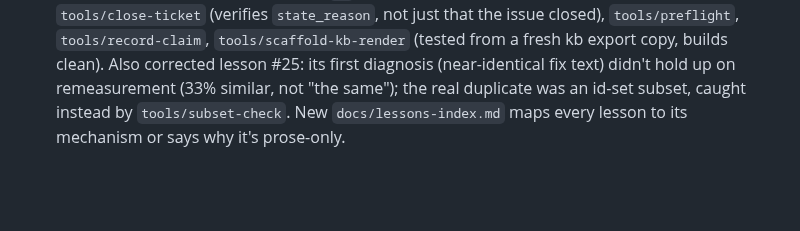
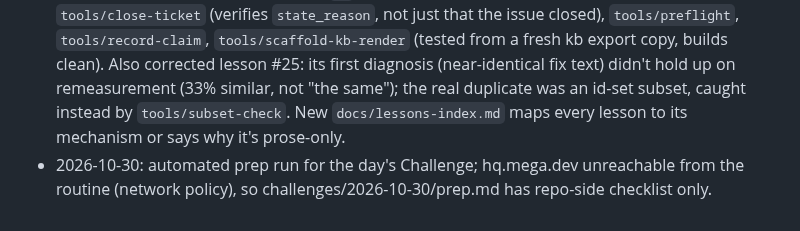
Before and after one commit to titusandronicu/mega-dev, a Markdown page: docs/CHANGELOG.md, the part around the change. Rendered like a GitHub page; blank space fills up the shorter version.

Commit message:
Prep notes for 2026-10-30 (hq.mega.dev unreachable)
Co-Authored-By: Claude Sonnet 5.5 <noreply@anthropic.com>
Claude-Session: https://claude.ai/code/session_01MMcJc3nFYqnL78476bGdks

```diff
--- a/docs/CHANGELOG.md
+++ b/docs/CHANGELOG.md
@@ -33,3 +33,4 @@
 - S01E03: read-only investigation (no commits) found no bot/timer anywhere (GitHub issue timelines, hooks, installations all empty of anyone but us; `resume-challenge` says nothing to pick up) — the actual stale thing was #4471's own kb page, still saying `known`/"one issue" after we'd filed #6/#7. Updated and signed that page (`status: split`, real breakdown, links to #6/#7), re-rendered and re-checked both pages, then closed #6 and #7 as completed. Third `claim-challenge` call: **rejected** — "closed, but not the way the desk would. Things moved since your first submit." Stopped, no retry, per instructions.
 - S01E03 **solved**. A human read the live challenge page (the console still has no browser) and found engineering had closed #4471 on 05 Oct: parser fixed (`fix(dates): parse dd/mm for eu locales`), hint won't-fix (`booking-v3` retired) — the re-downloaded kb export was byte-identical, only the desk's own state had moved. Reopened #7, closed it `not_planned` with a won't-fix comment; added a fixed-upstream comment to #6 (already `completed`). Updated #4471's page to `status: closed` with the real close reasons and ticket links; fixed `4471-split`'s "what to do" section (was still phrased as pending). Fourth `claim-challenge` call: **solved**. Debrief filed; course sheet at https://hq.mega.dev/challenges/what-it-shows#debrief, compiled copy in `challenges/S01E03/debrief.md`. Added 3 more lessons (stale-despite-identical-checksum, browserless-harness-is-blind-to-live-pages, close-reason-semantics).
 - Turned S01E01-03's lessons into mechanisms rather than things to remember: `tools/pre-claim-gate` (+ `.test`, replayed against S01E03's real claim log - would have forced a live-page recheck 2 attempts earlier than it actually happened), `tools/safe-issue-refs` (caught a real, still-committed stale draft with the exact `#2` autolink bug lesson 26 already described - fixed it), `tools/close-ticket` (verifies `state_reason`, not just that the issue closed), `tools/preflight`, `tools/record-claim`, `tools/scaffold-kb-render` (tested from a fresh kb export copy, builds clean). Also corrected lesson #25: its first diagnosis (near-identical fix text) didn't hold up on remeasurement (33% similar, not "the same"); the real duplicate was an id-set subset, caught instead by `tools/subset-check`. New `docs/lessons-index.md` maps every lesson to its mechanism or says why it's prose-only.
+- 2026-10-30: automated prep run for the day's Challenge; hq.mega.dev unreachable from the routine (network policy), so challenges/2026-10-30/prep.md has repo-side checklist only.
```
Also changed, not shown: challenges/2026-10-30/prep.md (added, +28 -0 lines).
